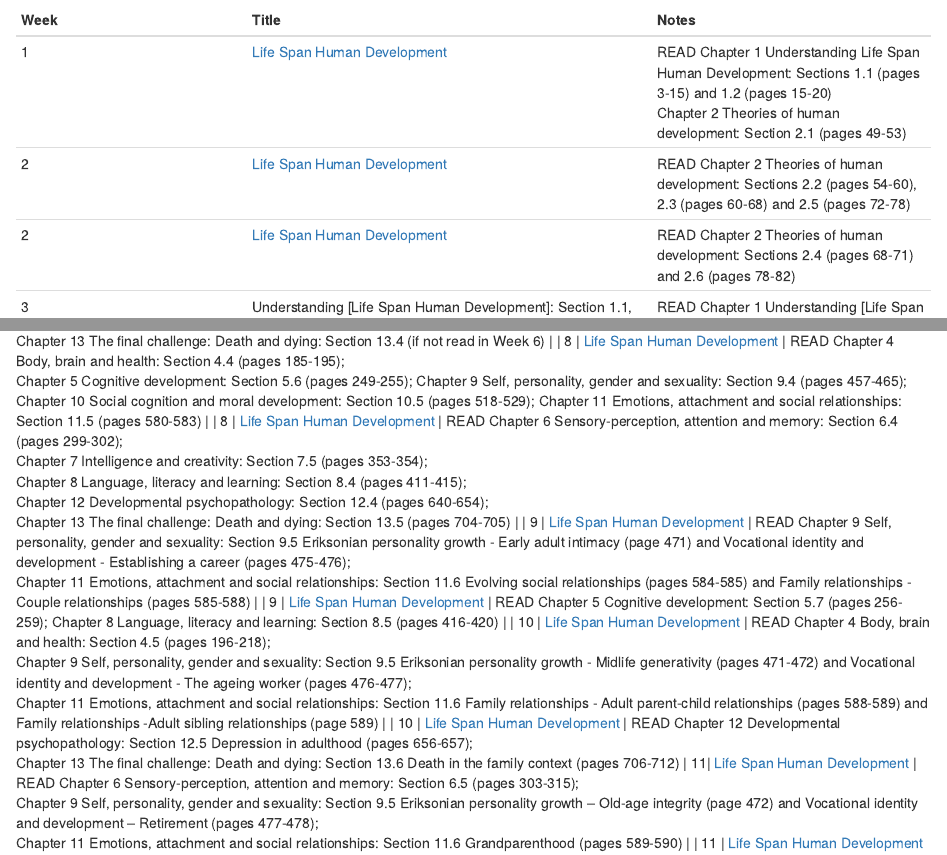
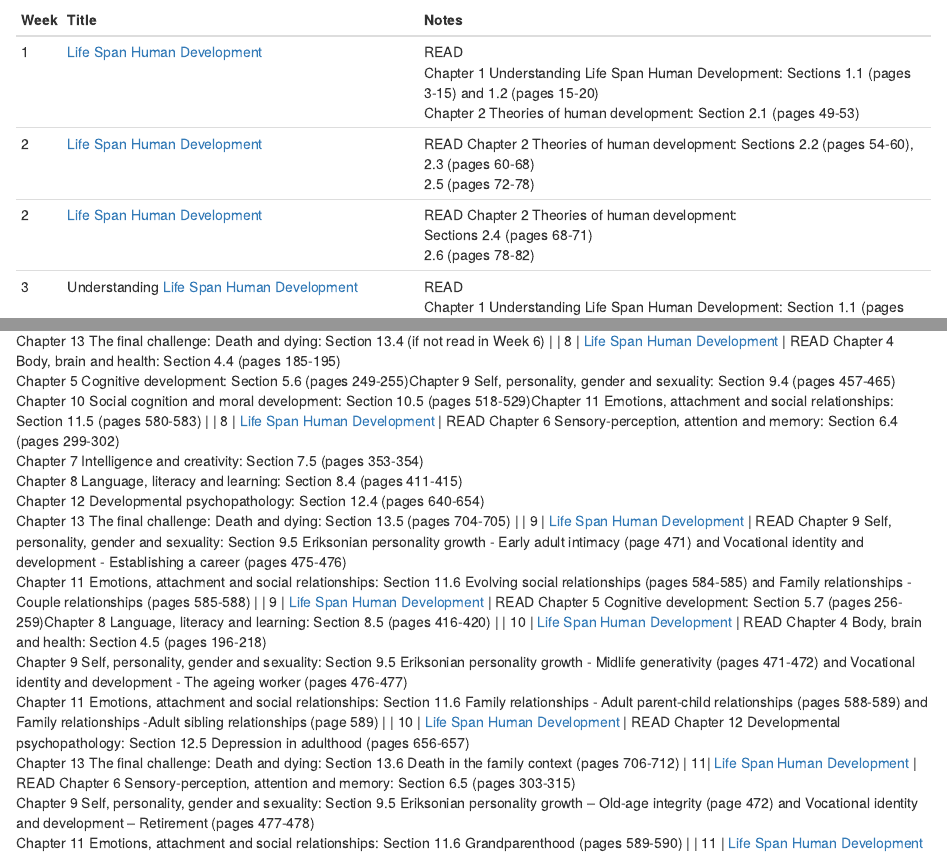
Before and after one commit to spikeymikey73/HSH206, an R Markdown document (Readings.Rmd): the page in a window 1100 px wide, from 130 px down, and a second part further down, joined at a grey line. Rendered offline with R 4.5, knitr and Pandoc, with nearby package versions; drawn as R Markdown's standard HTML page in place of the format the file asks for.

Commit message:
Structure updates
File names and beginning content for topic 1

```diff
--- a/Readings.Rmd
+++ b/Readings.Rmd
@@ -5,60 +5,60 @@
 ---
 
 | Week | Title | Notes |
-|------|-------|-------|
-| 1 | [Life Span Human Development](http://resourcelists.lib.deakin.edu.au/items/7DA3D489-977A-E8BD-646B-B084ACF5756A.html) | READ Chapter 1 Understanding Life Span Human Development: Sections 1.1 (pages 3-15) and 1.2 (pages 15-20) <br/> Chapter 2 Theories of human development: Section 2.1 (pages 49-53) |
-| 2 | [Life Span Human Development](http://resourcelists.lib.deakin.edu.au/items/983A3636-B31A-E986-9DE3-8CA91703BFD1.html) | READ Chapter 2 Theories of human development: Sections 2.2 (pages 54-60), 2.3 (pages 60-68) and 2.5 (pages 72-78) |
-| 2 | [Life Span Human Development](http://resourcelists.lib.deakin.edu.au/items/97033426-AB01-ECB8-83A3-4521240805B9.html) | READ Chapter 2 Theories of human development: Sections 2.4 (pages 68-71) and 2.6 (pages 78-82) |
-| 3 | Understanding [Life Span Human Development]: Section 1.1,(http://resourcelists.lib.deakin.edu.au/items/B541BAD5-E860-CE9B-3C68-FD4E5D15F04F.html) | READ Chapter 1 Understanding [Life Span Human Development]: Section 1.1 (pages 12-14) |
-| 3 | Studying Marriages and Families(http://resourcelists.lib.deakin.edu.au/items/2F2FD98A-2713-94F8-6A12-AE6F4CCE9A09.html) | READ Chapter Studying Marriages and Families (pages 38-54). |
+|---|-------------------------------------|-----------------------------------------------------|
+| 1 | [Life Span Human Development](http://resourcelists.lib.deakin.edu.au/items/7DA3D489-977A-E8BD-646B-B084ACF5756A.html) | READ<br />Chapter 1 Understanding Life Span Human Development: Sections 1.1 (pages 3-15) and 1.2 (pages 15-20) <br /> Chapter 2 Theories of human development: Section 2.1 (pages 49-53) |
+| 2 | [Life Span Human Development](http://resourcelists.lib.deakin.edu.au/items/983A3636-B31A-E986-9DE3-8CA91703BFD1.html) | READ Chapter 2 Theories of human development: Sections 2.2 (pages 54-60),<br />2.3 (pages 60-68)<br />2.5 (pages 72-78) |
+| 2 | [Life Span Human Development](http://resourcelists.lib.deakin.edu.au/items/97033426-AB01-ECB8-83A3-4521240805B9.html) | READ Chapter 2 Theories of human development:<br /> Sections 2.4 (pages 68-71)<br />2.6 (pages 78-82) |
+| 3 | Understanding [Life Span Human Development](http://resourcelists.lib.deakin.edu.au/items/B541BAD5-E860-CE9B-3C68-FD4E5D15F04F.html) | READ<br />Chapter 1 Understanding Life Span Human Development: Section 1.1 (pages 12-14) |
+| 3 | [Studying Marriages and Families](http://resourcelists.lib.deakin.edu.au/items/2F2FD98A-2713-94F8-6A12-AE6F4CCE9A09.html) | READ Chapter Studying Marriages and Families (pages 38-54). |
 | 4 | [Genes, environment and the beginnings of life](http://resourcelists.lib.deakin.edu.au/items/166947E3-B8B5-AD2C-9713-990CC24035F4.html) | READ Chapter 3 Genes, environment and the beginnings of life (pages 97-155) |
-| 5 | [Life Span Human Development](http://resourcelists.lib.deakin.edu.au/items/4C0F9849-9264-3479-7EEC-B781F06737F4.html) | READ Chapter 4 Body, brain and health: Section 4.2 (pages 164-175);<br/>
-Chapter 5 Cognitive development: Section 5.4 (pages 237-240);<br/>
-Chapter 8 Language, literacy and learning: Section 8.2 (pages 388-398);<br/>
-Chapter 9 Self, personality, gender and sexuality: Section 9.2 (pages 440-446);<br/>
-Chapter 11 Emotions, attachment and social relationships: Section 11.3 (pages 562-572) |
-| 5 | [Life Span Human Development](http://resourcelists.lib.deakin.edu.au/items/2E158738-95F2-8D75-26D8-FE22826A8356.html) | READ Chapter 6 Sensory-perception, attention and memory: Section 6.2 (pages 274-286);<br/>
-Chapter 7 Intelligence and creativity: Section 7.3 (pages 345-348);<br/>
-Chapter 10 Social cognition and moral development: Section 10.3 (pages 509-512);<br/>
-Chapter 12 Developmental psychopathology: Section 12.2 (pages 623-630);<br/>
+| 5 | [Life Span Human Development](http://resourcelists.lib.deakin.edu.au/items/4C0F9849-9264-3479-7EEC-B781F06737F4.html) | READ<br />Chapter 4 Body, brain and health:<br />Section 4.2 (pages 164-175)<br />
+Chapter 5 Cognitive development: Section 5.4 (pages 237-240)<br />
+Chapter 8 Language, literacy and learning: Section 8.2 (pages 388-398)<br />
+Chapter 9 Self, personality, gender and sexuality: Section 9.2 (pages 440-446)<br />
+Chapter 11 Emotions, attachment and social relationships: Section 11.3 (pages 562-572)|
+| 5 | [Life Span Human Development](http://resourcelists.lib.deakin.edu.au/items/2E158738-95F2-8D75-26D8-FE22826A8356.html) | READ<br />Chapter 6 Sensory-perception, attention and memory: Section 6.2 (pages 274-286)<br />
+Chapter 7 Intelligence and creativity: Section 7.3 (pages 345-348)<br />
+Chapter 10 Social cognition and moral development: Section 10.3 (pages 509-512)<br />
+Chapter 12 Developmental psychopathology: Section 12.2 (pages 623-630)<br />
 Chapter 13 The final challenge: Death and dying: Section 13.3 (pages 697-698) |
-| 6 | [Life Span Human Development](http://resourcelists.lib.deakin.edu.au/items/F4461CB8-1A00-8687-3665-F71F54C94567.html) | READ Chapter 4 Body, brain and health: Section 4.3 (pages 176-184)<br/>
-Chapter 5 Cognitive development: Section 5.5 Preschoolers: Symbolic thinking (pages 241-246); <br/>
-Chapter 9 Self, personality, gender and sexuality: Section 9.3 (pages 446-456); <br/>
+| 6 | [Life Span Human Development](http://resourcelists.lib.deakin.edu.au/items/F4461CB8-1A00-8687-3665-F71F54C94567.html) | READ<br />Chapter 4 Body, brain and health: Section 4.3 (pages 176-184)<br />
+Chapter 5 Cognitive development: Section 5.5 Preschoolers: Symbolic thinking (pages 241-246)<br />
+Chapter 9 Self, personality, gender and sexuality: Section 9.3 (pages 446-456)<br />
 Chapter 11 Emotions, attachment and social relationships: Section 11.4 (pages 573-579) |
-| 6 | [Life Span Human Development](http://resourcelists.lib.deakin.edu.au/items/8AD2022E-5CBD-4C29-B806-9AE359CFEF3B.html) | READ Chapter 6 Sensory-perception, attention and memory: Section 6.3 (pages 287-298); <br/>
-Chapter 7 Intelligence and creativity: Section 7.4 (pages 351-352); <br/>
-Chapter 8 Language, literacy and learning: Section 8.3 (pages 398-410); <br/>
-Chapter 10 Social cognition and moral development: Section 10.4 (pages 513-517); <br/>
-Chapter 12 Developmental psychopathology: Section 12.3 (pages 631-639); <br/>
+| 6 | [Life Span Human Development](http://resourcelists.lib.deakin.edu.au/items/8AD2022E-5CBD-4C29-B806-9AE359CFEF3B.html) | READ<br />Chapter 6 Sensory-perception, attention and memory: Section 6.3 (pages 287-298)<br />
+Chapter 7 Intelligence and creativity: Section 7.4 (pages 351-352)<br />
+Chapter 8 Language, literacy and learning: Section 8.3 (pages 398-410)<br />
+Chapter 10 Social cognition and moral development: Section 10.4 (pages 513-517)<br />
+Chapter 12 Developmental psychopathology: Section 12.3 (pages 631-639)<br />
 Chapter 13 The final challenge: Death and dying: Section 13.4 (pages 699-703) |
-| 7 | [Life Span Human Development](http://resourcelists.lib.deakin.edu.au/items/F8D72BCA-AE56-5C9B-7972-336A7C477E39.html) | READ Chapter 4 Body, brain and health: Section 4.3 (if not read in Week 6); <br/>
-Chapter 5 Cognitive development: Section 5.5 School-age children: Logical thinking (pp. 246-248); <br/>
-Chapter 9 Self, personality, gender and sexuality: Section 9.3 (if not read in Week 6); <br/>
+| 7 | [Life Span Human Development](http://resourcelists.lib.deakin.edu.au/items/F8D72BCA-AE56-5C9B-7972-336A7C477E39.html) | READ<br />Chapter 4 Body, brain and health: Section 4.3 (if not read in Week 6)<br />
+Chapter 5 Cognitive development: Section 5.5 School-age children: Logical thinking (pp. 246-248)<br />
+Chapter 9 Self, personality, gender and sexuality: Section 9.3 (if not read in Week 6)<br />
 Chapter 11 Emotions, attachment and social relationships: Section 11.4 (if not read in week 6) |
-| 7 | [Life Span Human Development](http://resourcelists.lib.deakin.edu.au/items/6EC05952-B304-07D6-0CB1-DBCF233A2BA0.html) | READ Chapter 6 Sensory-perception, attention and memory: Section 6.3 (if not read in Week 6); <br/>
-Chapter 7 Intelligence and creativity: Section 7.4 (if not read in Week 6); <br/>
-Chapter 8 Language, literacy and learning: Section 8.3 (if not read in Week 6); <br/>
-Chapter 10 Social cognition and moral development: Section 10.4 (if not read in Week 6); <br/>
-Chapter 12 Developmental psychopathology: Section 12.3 (if not read in Week 6); <br/>
+| 7 | [Life Span Human Development](http://resourcelists.lib.deakin.edu.au/items/6EC05952-B304-07D6-0CB1-DBCF233A2BA0.html) | READ<br />Chapter 6 Sensory-perception, attention and memory: Section 6.3 (if not read in Week 6)<br />
+Chapter 7 Intelligence and creativity: Section 7.4 (if not read in Week 6)<br />
+Chapter 8 Language, literacy and learning: Section 8.3 (if not read in Week 6)<br />
+Chapter 10 Social cognition and moral development: Section 10.4 (if not read in Week 6)<br />
+Chapter 12 Developmental psychopathology: Section 12.3 (if not read in Week 6)<br />
 Chapter 13 The final challenge: Death and dying: Section 13.4 (if not read in Week 6) |
-| 8 | [Life Span Human Development](http://resourcelists.lib.deakin.edu.au/items/30A3168A-3E3B-9D06-7906-9C30C826DF8C.html) | READ Chapter 4 Body, brain and health: Section 4.4 (pages 185-195);<br/>
-Chapter 5 Cognitive development: Section 5.6 (pages 249-255); Chapter 9 Self, personality, gender and sexuality: Section 9.4 (pages 457-465); <br/>
-Chapter 10 Social cognition and moral development: Section 10.5 (pages 518-529); Chapter 11 Emotions, attachment and social relationships: Section 11.5 (pages 580-583) |
-| 8 | [Life Span Human Development](http://resourcelists.lib.deakin.edu.au/items/DBA9251E-63AA-2D17-C59D-AE75CCBBBE06.html) | READ Chapter 6 Sensory-perception, attention and memory: Section 6.4 (pages 299-302); <br/>
-Chapter 7 Intelligence and creativity: Section 7.5 (pages 353-354); <br/>
-Chapter 8 Language, literacy and learning: Section 8.4 (pages 411-415); <br/>
-Chapter 12 Developmental psychopathology: Section 12.4 (pages 640-654); <br/>
+| 8 | [Life Span Human Development](http://resourcelists.lib.deakin.edu.au/items/30A3168A-3E3B-9D06-7906-9C30C826DF8C.html) | READ Chapter 4 Body, brain and health: Section 4.4 (pages 185-195)<br />
+Chapter 5 Cognitive development: Section 5.6 (pages 249-255)Chapter 9 Self, personality, gender and sexuality: Section 9.4 (pages 457-465)<br />
+Chapter 10 Social cognition and moral development: Section 10.5 (pages 518-529)Chapter 11 Emotions, attachment and social relationships: Section 11.5 (pages 580-583) |
+| 8 | [Life Span Human Development](http://resourcelists.lib.deakin.edu.au/items/DBA9251E-63AA-2D17-C59D-AE75CCBBBE06.html) | READ Chapter 6 Sensory-perception, attention and memory: Section 6.4 (pages 299-302)<br />
+Chapter 7 Intelligence and creativity: Section 7.5 (pages 353-354)<br />
+Chapter 8 Language, literacy and learning: Section 8.4 (pages 411-415)<br />
+Chapter 12 Developmental psychopathology: Section 12.4 (pages 640-654)<br />
 Chapter 13 The final challenge: Death and dying: Section 13.5 (pages 704-705) |
-| 9 | [Life Span Human Development](http://resourcelists.lib.deakin.edu.au/items/AECC7D48-6B97-51FC-43E4-555D3E3C3B7A.html) | READ Chapter 9 Self, personality, gender and sexuality: Section 9.5 Eriksonian personality growth - Early adult intimacy (page 471) and Vocational identity and development - Establishing a career (pages 475-476); <br/>
+| 9 | [Life Span Human Development](http://resourcelists.lib.deakin.edu.au/items/AECC7D48-6B97-51FC-43E4-555D3E3C3B7A.html) | READ Chapter 9 Self, personality, gender and sexuality: Section 9.5 Eriksonian personality growth - Early adult intimacy (page 471) and Vocational identity and development - Establishing a career (pages 475-476)<br />
 Chapter 11 Emotions, attachment and social relationships: Section 11.6 Evolving social relationships (pages 584-585) and Family relationships - Couple relationships (pages 585-588) |
-| 9 | [Life Span Human Development](http://resourcelists.lib.deakin.edu.au/items/E9E99EE3-23E2-3384-5BA2-C86B1A66A6A5.html) | READ Chapter 5 Cognitive development: Section 5.7 (pages 256-259); Chapter 8 Language, literacy and learning: Section 8.5 (pages 416-420) |
-| 10 | [Life Span Human Development](http://resourcelists.lib.deakin.edu.au/items/193E3219-A307-7CCF-9960-A0EDCC1E5F9B.html) | READ Chapter 4 Body, brain and health: Section 4.5 (pages 196-218);<br/>
-Chapter 9 Self, personality, gender and sexuality: Section 9.5 Eriksonian personality growth - Midlife generativity (pages 471-472) and Vocational identity and development - The ageing worker (pages 476-477);<br/>
+| 9 | [Life Span Human Development](http://resourcelists.lib.deakin.edu.au/items/E9E99EE3-23E2-3384-5BA2-C86B1A66A6A5.html) | READ Chapter 5 Cognitive development: Section 5.7 (pages 256-259)Chapter 8 Language, literacy and learning: Section 8.5 (pages 416-420) |
+| 10 | [Life Span Human Development](http://resourcelists.lib.deakin.edu.au/items/193E3219-A307-7CCF-9960-A0EDCC1E5F9B.html) | READ Chapter 4 Body, brain and health: Section 4.5 (pages 196-218)<br />
+Chapter 9 Self, personality, gender and sexuality: Section 9.5 Eriksonian personality growth - Midlife generativity (pages 471-472) and Vocational identity and development - The ageing worker (pages 476-477)<br />
 Chapter 11 Emotions, attachment and social relationships: Section 11.6 Family relationships - Adult parent-child relationships (pages 588-589) and Family relationships -Adult sibling relationships (page 589) |
-| 10 | [Life Span Human Development](http://resourcelists.lib.deakin.edu.au/items/723841BA-E833-53B8-3A27-893AE6ECF310.html) | READ Chapter 12 Developmental psychopathology: Section 12.5  Depression in adulthood (pages 656-657); <br/>
+| 10 | [Life Span Human Development](http://resourcelists.lib.deakin.edu.au/items/723841BA-E833-53B8-3A27-893AE6ECF310.html) | READ Chapter 12 Developmental psychopathology: Section 12.5  Depression in adulthood (pages 656-657)<br />
 Chapter 13 The final challenge: Death and dying: Section 13.6 Death in the family context (pages 706-712) |
-11| [Life Span Human Development](http://resourcelists.lib.deakin.edu.au/items/6C153E7D-02EF-64BC-72E9-607DC4B19B6C.html) | READ Chapter 6 Sensory-perception, attention and memory: Section 6.5 (pages 303-315); <br/>
-Chapter 9 Self, personality, gender and sexuality: Section 9.5 Eriksonian personality growth – Old-age integrity (page 472) and Vocational identity and development – Retirement (pages 477-478); <br/>
+11| [Life Span Human Development](http://resourcelists.lib.deakin.edu.au/items/6C153E7D-02EF-64BC-72E9-607DC4B19B6C.html) | READ Chapter 6 Sensory-perception, attention and memory: Section 6.5 (pages 303-315)<br />
+Chapter 9 Self, personality, gender and sexuality: Section 9.5 Eriksonian personality growth – Old-age integrity (page 472) and Vocational identity and development – Retirement (pages 477-478)<br />
 Chapter 11 Emotions, attachment and social relationships: Section 11.6 Grandparenthood (pages 589-590) |
 | 11 | [Life Span Human Development](http://resourcelists.lib.deakin.edu.au/items/E17AA486-8057-44BA-4997-21CCB5F88718.html) | READ Chapter 12 Developmental psychopathology: Section 12.5 Ageing and dementia (pages 658-662) |
```
Also changed, not shown: index.Rmd (+5 -5 lines), docs/search.json, 2 other files.
